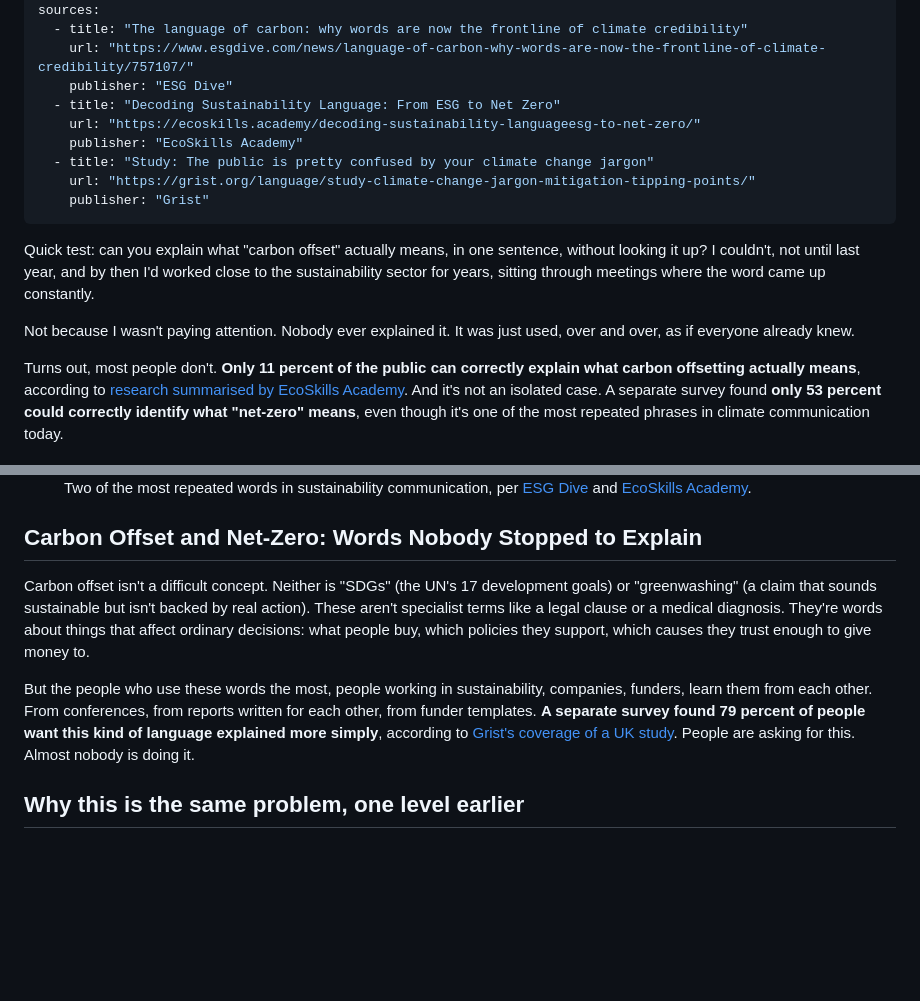
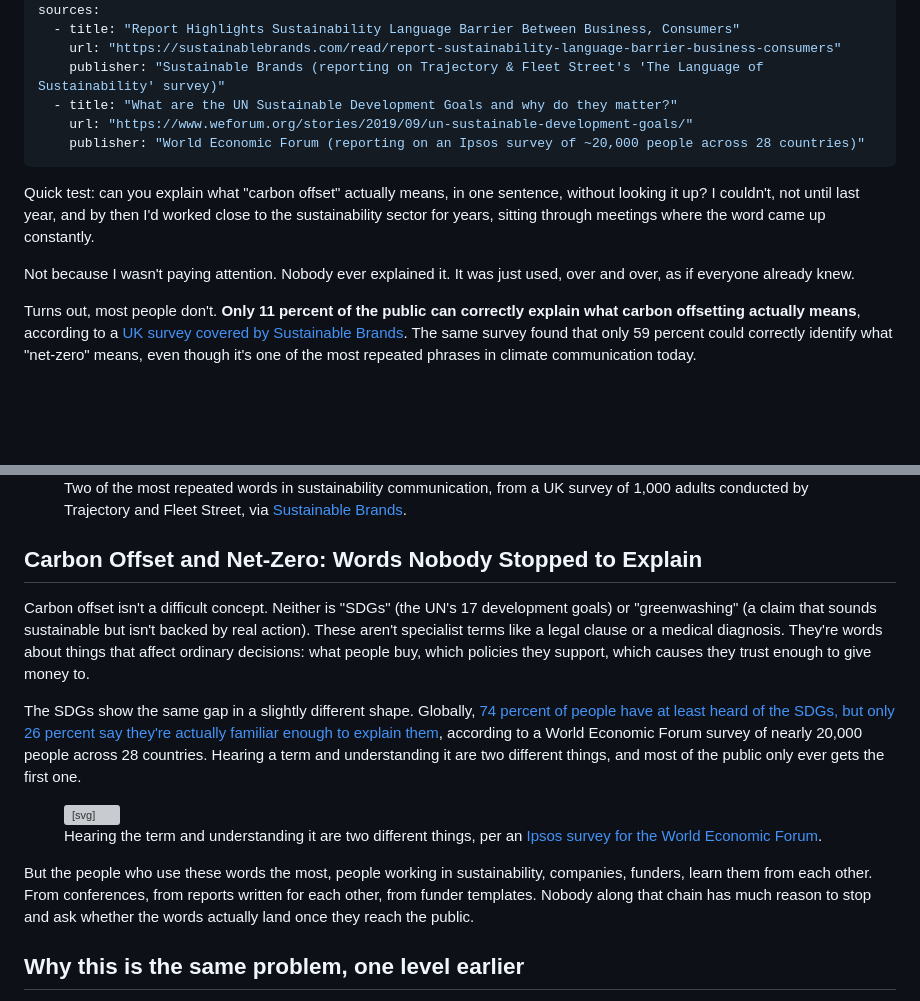
Before and after one commit to rajnanig22/widi-seo-growth-services, a Markdown page: notes/posts/sustainability-jargon-carbon-offset-sdgs.md, 2 parts joined by grey strips. GitHub-like rendering; blank space fills up the shorter version; grey boxes are pictures that could not be loaded.

```diff
--- a/notes/posts/sustainability-jargon-carbon-offset-sdgs.md
+++ b/notes/posts/sustainability-jargon-carbon-offset-sdgs.md
@@ -6,21 +6,18 @@ date: 2026-07-31
 slug: "sustainability-jargon-carbon-offset-sdgs"
 sources:
-  - title: "The language of carbon: why words are now the frontline of climate credibility"
-    url: "https://www.esgdive.com/news/language-of-carbon-why-words-are-now-the-frontline-of-climate-credibility/757107/"
-    publisher: "ESG Dive"
-  - title: "Decoding Sustainability Language: From ESG to Net Zero"
-    url: "https://ecoskills.academy/decoding-sustainability-languageesg-to-net-zero/"
-    publisher: "EcoSkills Academy"
-  - title: "Study: The public is pretty confused by your climate change jargon"
-    url: "https://grist.org/language/study-climate-change-jargon-mitigation-tipping-points/"
-    publisher: "Grist"
+  - title: "Report Highlights Sustainability Language Barrier Between Business, Consumers"
+    url: "https://sustainablebrands.com/read/report-sustainability-language-barrier-business-consumers"
+    publisher: "Sustainable Brands (reporting on Trajectory & Fleet Street's 'The Language of Sustainability' survey)"
+  - title: "What are the UN Sustainable Development Goals and why do they matter?"
+    url: "https://www.weforum.org/stories/2019/09/un-sustainable-development-goals/"
+    publisher: "World Economic Forum (reporting on an Ipsos survey of ~20,000 people across 28 countries)"
 ---
 
 Quick test: can you explain what "carbon offset" actually means, in one sentence, without looking it up? I couldn't, not until last year, and by then I'd worked close to the sustainability sector for years, sitting through meetings where the word came up constantly.
 
 Not because I wasn't paying attention. Nobody ever explained it. It was just used, over and over, as if everyone already knew.
 
-Turns out, most people don't. **Only 11 percent of the public can correctly explain what carbon offsetting actually means**, according to [research summarised by EcoSkills Academy](https://ecoskills.academy/decoding-sustainability-languageesg-to-net-zero/). And it's not an isolated case. A separate survey found **only 53 percent could correctly identify what "net-zero" means**, even though it's one of the most repeated phrases in climate communication today.
+Turns out, most people don't. **Only 11 percent of the public can correctly explain what carbon offsetting actually means**, according to a [UK survey covered by Sustainable Brands](https://sustainablebrands.com/read/report-sustainability-language-barrier-business-consumers). The same survey found that only 59 percent could correctly identify what "net-zero" means, even though it's one of the most repeated phrases in climate communication today.
 
 <figure>
 <svg viewBox="0 0 600 190" xmlns="http://www.w3.org/2000/svg">
@@ -34,14 +31,31 @@ Turns out, most people don't. **Only 11 percent of the public can correctly expl
   <rect x="0" y="140" width="43" height="22" rx="4" fill="#2F6F5E"/>
   <text x="51" y="156" font-family="ui-monospace, monospace" font-size="12" fill="#1C1F1B">11%</text>
 </svg>
-<figcaption>Two of the most repeated words in sustainability communication, per <a href="https://www.esgdive.com/news/language-of-carbon-why-words-are-now-the-frontline-of-climate-credibility/757107/">ESG Dive</a> and <a href="https://ecoskills.academy/decoding-sustainability-languageesg-to-net-zero/">EcoSkills Academy</a>.</figcaption>
+<figcaption>Two of the most repeated words in sustainability communication, from a UK survey of 1,000 adults conducted by Trajectory and Fleet Street, via <a href="https://sustainablebrands.com/read/report-sustainability-language-barrier-business-consumers">Sustainable Brands</a>.</figcaption>
 </figure>
 
 ## Carbon Offset and Net-Zero: Words Nobody Stopped to Explain
 
 Carbon offset isn't a difficult concept. Neither is "SDGs" (the UN's 17 development goals) or "greenwashing" (a claim that sounds sustainable but isn't backed by real action). These aren't specialist terms like a legal clause or a medical diagnosis. They're words about things that affect ordinary decisions: what people buy, which policies they support, which causes they trust enough to give money to.
 
-But the people who use these words the most, people working in sustainability, companies, funders, learn them from each other. From conferences, from reports written for each other, from funder templates. **A separate survey found 79 percent of people want this kind of language explained more simply**, according to [Grist's coverage of a UK study](https://grist.org/language/study-climate-change-jargon-mitigation-tipping-points/). People are asking for this. Almost nobody is doing it.
+The SDGs show the same gap in a slightly different shape. Globally, [74 percent of people have at least heard of the SDGs, but only 26 percent say they're actually familiar enough to explain them](https://www.weforum.org/stories/2019/09/un-sustainable-development-goals/), according to a World Economic Forum survey of nearly 20,000 people across 28 countries. Hearing a term and understanding it are two different things, and most of the public only ever gets the first one.
+
+<figure>
+<svg viewBox="0 0 600 190" xmlns="http://www.w3.org/2000/svg">
+  <text x="0" y="20" font-family="ui-monospace, monospace" font-size="11" fill="#565B54">global public awareness of the SDGs</text>
+  <text x="0" y="60" font-family="Georgia, serif" font-size="13" fill="#1C1F1B">Heard of the SDGs</text>
+  <rect x="0" y="70" width="392" height="22" rx="4" fill="#E7F0EB"/>
+  <rect x="0" y="70" width="290" height="22" rx="4" fill="#2F6F5E"/>
+  <text x="298" y="86" font-family="ui-monospace, monospace" font-size="12" fill="#1C1F1B">74%</text>
+  <text x="0" y="130" font-family="Georgia, serif" font-size="13" fill="#1C1F1B">Familiar enough to explain them</text>
+  <rect x="0" y="140" width="392" height="22" rx="4" fill="#E7F0EB"/>
+  <rect x="0" y="140" width="102" height="22" rx="4" fill="#2F6F5E"/>
+  <text x="110" y="156" font-family="ui-monospace, monospace" font-size="12" fill="#1C1F1B">26%</text>
+</svg>
+<figcaption>Hearing the term and understanding it are two different things, per an <a href="https://www.weforum.org/stories/2019/09/un-sustainable-development-goals/">Ipsos survey for the World Economic Forum</a>.</figcaption>
+</figure>
+
+But the people who use these words the most, people working in sustainability, companies, funders, learn them from each other. From conferences, from reports written for each other, from funder templates. Nobody along that chain has much reason to stop and ask whether the words actually land once they reach the public.
 
 ## Why this is the same problem, one level earlier
 
```
Also changed, not shown: other parts of notes/posts/sustainability-jargon-carbon-offset-sdgs.md (+3 -3 lines).
